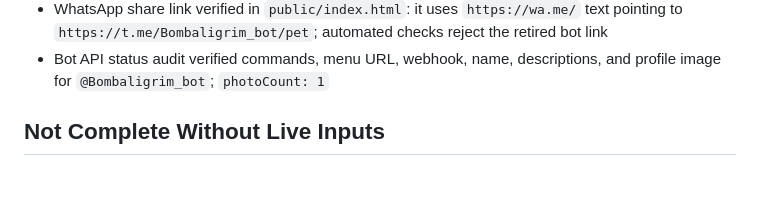
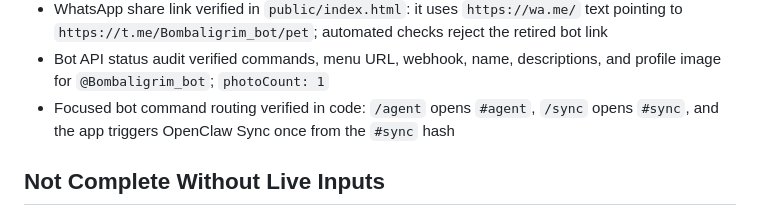
Before and after one commit to mturac/agent-pet-telegram, a Markdown page: GOAL_AUDIT.md, the part around the change. GitHub-like rendering; blank space fills up the shorter version.

```diff
--- a/GOAL_AUDIT.md
+++ b/GOAL_AUDIT.md
@@ -73,6 +73,7 @@ Objective: prepare OpenClaw Pet for Telegram Apps Center resubmission with Teleg
 - Production signed smoke verified hatch, persisted reopen state, Feed/Play/Code state updates, daily quest claim, Agent Training `status`/`focus`/`handoff`, social badge, and OpenClaw sync with 2 recent files and 16 XP
 - WhatsApp share link verified in `public/index.html`: it uses `https://wa.me/` text pointing to `https://t.me/Bombaligrim_bot/pet`; automated checks reject the retired bot link
 - Bot API status audit verified commands, menu URL, webhook, name, descriptions, and profile image for `@Bombaligrim_bot`; `photoCount: 1`
+- Focused bot command routing verified in code: `/agent` opens `#agent`, `/sync` opens `#sync`, and the app triggers OpenClaw Sync once from the `#sync` hash
 
 ## Not Complete Without Live Inputs
 
```
Also changed, not shown: LIVE_TEST_RESULTS.md (+1 -0 lines).
